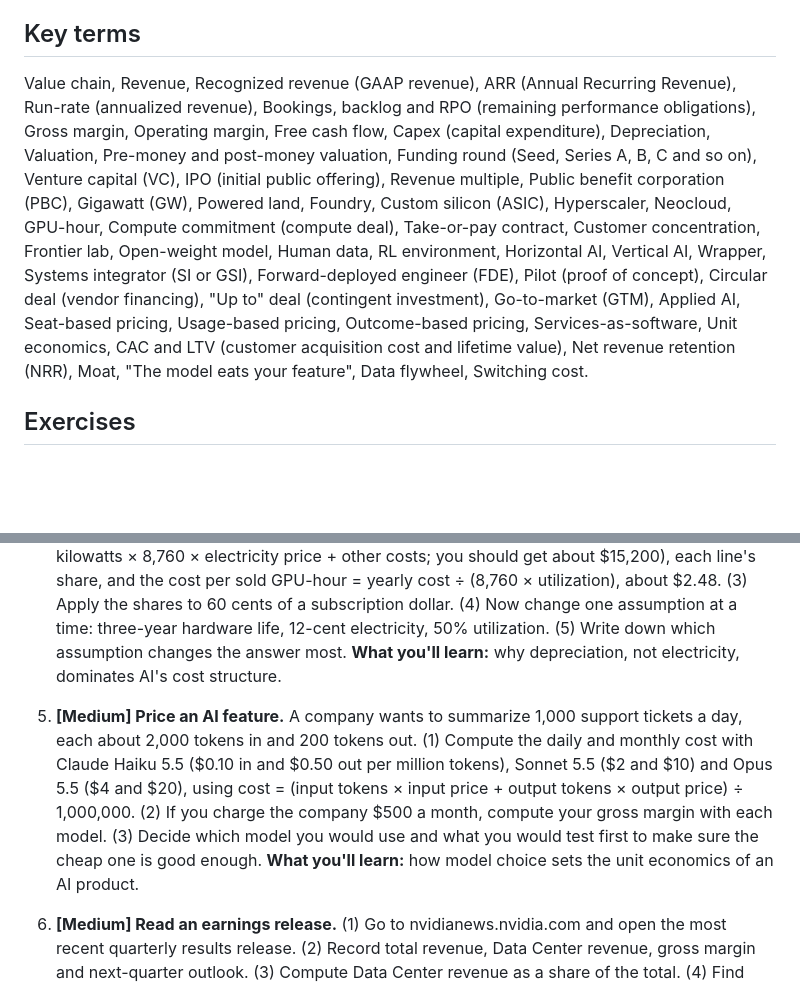
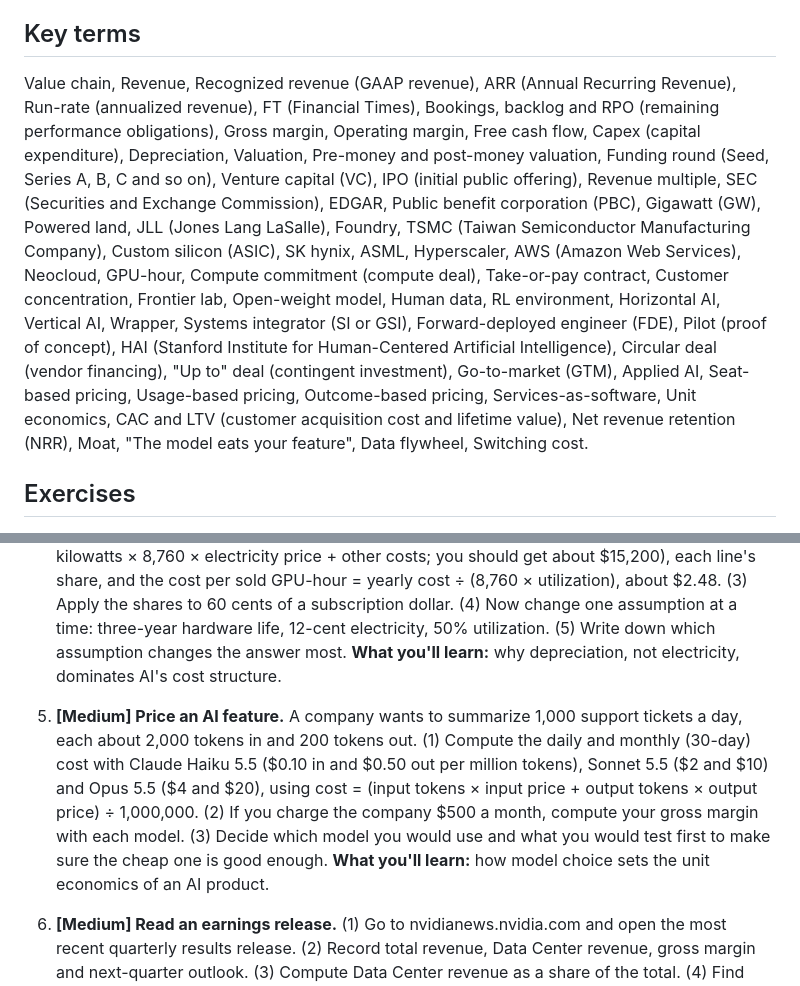
Before and after one commit to mcichael1-eng/Leash-Holder-2, a Markdown page: ai-book/chapters/61-industry-map.md, 2 parts joined by grey strips. GitHub-like rendering; blank space fills up the shorter version.

```diff
--- a/ai-book/chapters/61-industry-map.md
+++ b/ai-book/chapters/61-industry-map.md
@@ -614,7 +614,7 @@ Inside a lab, most people are not researchers: sales, applied AI, infrastructure
 
 ## Key terms
 
-Value chain, Revenue, Recognized revenue (GAAP revenue), ARR (Annual Recurring Revenue), Run-rate (annualized revenue), Bookings, backlog and RPO (remaining performance obligations), Gross margin, Operating margin, Free cash flow, Capex (capital expenditure), Depreciation, Valuation, Pre-money and post-money valuation, Funding round (Seed, Series A, B, C and so on), Venture capital (VC), IPO (initial public offering), Revenue multiple, Public benefit corporation (PBC), Gigawatt (GW), Powered land, Foundry, Custom silicon (ASIC), Hyperscaler, Neocloud, GPU-hour, Compute commitment (compute deal), Take-or-pay contract, Customer concentration, Frontier lab, Open-weight model, Human data, RL environment, Horizontal AI, Vertical AI, Wrapper, Systems integrator (SI or GSI), Forward-deployed engineer (FDE), Pilot (proof of concept), Circular deal (vendor financing), "Up to" deal (contingent investment), Go-to-market (GTM), Applied AI, Seat-based pricing, Usage-based pricing, Outcome-based pricing, Services-as-software, Unit economics, CAC and LTV (customer acquisition cost and lifetime value), Net revenue retention (NRR), Moat, "The model eats your feature", Data flywheel, Switching cost.
+Value chain, Revenue, Recognized revenue (GAAP revenue), ARR (Annual Recurring Revenue), Run-rate (annualized revenue), FT (Financial Times), Bookings, backlog and RPO (remaining performance obligations), Gross margin, Operating margin, Free cash flow, Capex (capital expenditure), Depreciation, Valuation, Pre-money and post-money valuation, Funding round (Seed, Series A, B, C and so on), Venture capital (VC), IPO (initial public offering), Revenue multiple, SEC (Securities and Exchange Commission), EDGAR, Public benefit corporation (PBC), Gigawatt (GW), Powered land, JLL (Jones Lang LaSalle), Foundry, TSMC (Taiwan Semiconductor Manufacturing Company), Custom silicon (ASIC), SK hynix, ASML, Hyperscaler, AWS (Amazon Web Services), Neocloud, GPU-hour, Compute commitment (compute deal), Take-or-pay contract, Customer concentration, Frontier lab, Open-weight model, Human data, RL environment, Horizontal AI, Vertical AI, Wrapper, Systems integrator (SI or GSI), Forward-deployed engineer (FDE), Pilot (proof of concept), HAI (Stanford Institute for Human-Centered Artificial Intelligence), Circular deal (vendor financing), "Up to" deal (contingent investment), Go-to-market (GTM), Applied AI, Seat-based pricing, Usage-based pricing, Outcome-based pricing, Services-as-software, Unit economics, CAC and LTV (customer acquisition cost and lifetime value), Net revenue retention (NRR), Moat, "The model eats your feature", Data flywheel, Switching cost.
 
 ## Exercises
 
@@ -626,7 +626,7 @@ Value chain, Revenue, Recognized revenue (GAAP revenue), ARR (Annual Recurring R
 
 4. **[Medium] Follow your own subscription dollar.** (1) Build the per-GPU cost model from "Follow one subscription dollar" in a spreadsheet: hardware cost, hardware life in years, building cost per GPU, building life, kilowatts per GPU, electricity price, other costs and utilization (0.7). (2) Compute the yearly cost (hardware cost ÷ hardware life + building cost ÷ building life + kilowatts × 8,760 × electricity price + other costs; you should get about $15,200), each line's share, and the cost per sold GPU-hour = yearly cost ÷ (8,760 × utilization), about $2.48. (3) Apply the shares to 60 cents of a subscription dollar. (4) Now change one assumption at a time: three-year hardware life, 12-cent electricity, 50% utilization. (5) Write down which assumption changes the answer most. **What you'll learn:** why depreciation, not electricity, dominates AI's cost structure.
 
-5. **[Medium] Price an AI feature.** A company wants to summarize 1,000 support tickets a day, each about 2,000 tokens in and 200 tokens out. (1) Compute the daily and monthly cost with Claude Haiku 5.5 ($0.10 in and $0.50 out per million tokens), Sonnet 5.5 ($2 and $10) and Opus 5.5 ($4 and $20), using cost = (input tokens × input price + output tokens × output price) ÷ 1,000,000. (2) If you charge the company $500 a month, compute your gross margin with each model. (3) Decide which model you would use and what you would test first to make sure the cheap one is good enough. **What you'll learn:** how model choice sets the unit economics of an AI product.
+5. **[Medium] Price an AI feature.** A company wants to summarize 1,000 support tickets a day, each about 2,000 tokens in and 200 tokens out. (1) Compute the daily and monthly (30-day) cost with Claude Haiku 5.5 ($0.10 in and $0.50 out per million tokens), Sonnet 5.5 ($2 and $10) and Opus 5.5 ($4 and $20), using cost = (input tokens × input price + output tokens × output price) ÷ 1,000,000. (2) If you charge the company $500 a month, compute your gross margin with each model. (3) Decide which model you would use and what you would test first to make sure the cheap one is good enough. **What you'll learn:** how model choice sets the unit economics of an AI product.
 
 6. **[Medium] Read an earnings release.** (1) Go to nvidianews.nvidia.com and open the most recent quarterly results release. (2) Record total revenue, Data Center revenue, gross margin and next-quarter outlook. (3) Compute Data Center revenue as a share of the total. (4) Find one sentence about risks or assumptions (such as China). (5) Compare with the July 2026 quarter in this chapter: what changed? **What you'll learn:** how to get numbers from a primary source instead of a headline.
 
```
Also changed, not shown: ai-book/chapters/07-history-of-ai.md (+4 -4 lines), ai-book/chapters/36-how-chips-are-made.md (+5 -3 lines).
